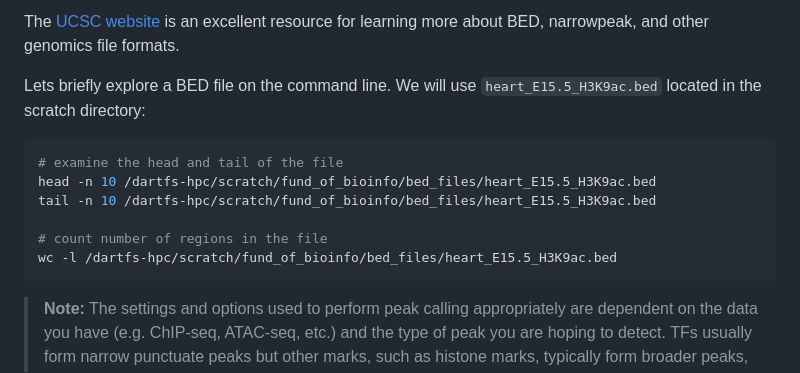
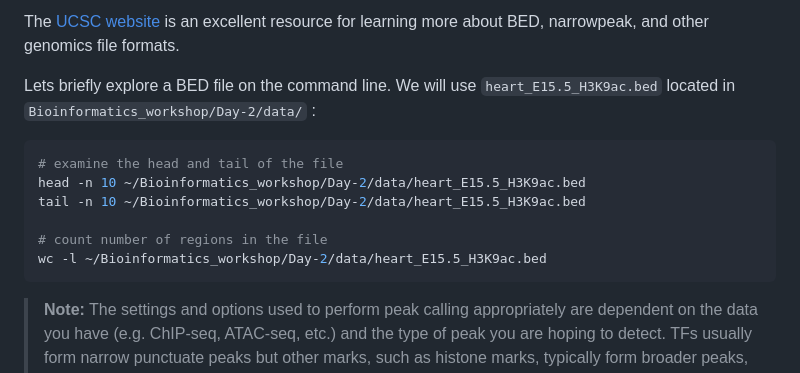
Before and after one commit to Dartmouth-Data-Analytics-Core/Bioinformatics_workshop-2024, a Markdown page: Day-2/04-Intro-to-NGS-data-analysis-IV.md, the part around the change. Rendered like a GitHub page.

````diff
--- a/Day-2/04-Intro-to-NGS-data-analysis-IV.md
+++ b/Day-2/04-Intro-to-NGS-data-analysis-IV.md
@@ -81,14 +81,14 @@ Nine additional optional fields can be provided to include additional informatio
 
 The [UCSC website](https://genome.ucsc.edu/FAQ/FAQformat.html#format1) is an excellent resource for learning more about BED, narrowpeak, and other genomics file formats.
 
-Lets briefly explore a BED file on the command line. We will use `heart_E15.5_H3K9ac.bed` located in the scratch directory:
+Lets briefly explore a BED file on the command line. We will use `heart_E15.5_H3K9ac.bed` located in `Bioinformatics_workshop/Day-2/data/` :
 ```bash
 # examine the head and tail of the file
-head -n 10 /dartfs-hpc/scratch/fund_of_bioinfo/bed_files/heart_E15.5_H3K9ac.bed
-tail -n 10 /dartfs-hpc/scratch/fund_of_bioinfo/bed_files/heart_E15.5_H3K9ac.bed
+head -n 10 ~/Bioinformatics_workshop/Day-2/data/heart_E15.5_H3K9ac.bed
+tail -n 10 ~/Bioinformatics_workshop/Day-2/data/heart_E15.5_H3K9ac.bed
 
 # count number of regions in the file
-wc -l /dartfs-hpc/scratch/fund_of_bioinfo/bed_files/heart_E15.5_H3K9ac.bed
+wc -l ~/Bioinformatics_workshop/Day-2/data/heart_E15.5_H3K9ac.bed
 ```
 
 > **Note:** The settings and options used to perform peak calling appropriately are dependent on the data you have (e.g. ChIP-seq, ATAC-seq, etc.) and the type of peak you are hoping to detect. TFs usually form narrow punctuate peaks but other marks, such as histone marks, typically form broader peaks, and can require different settings to accurately detect.
````
